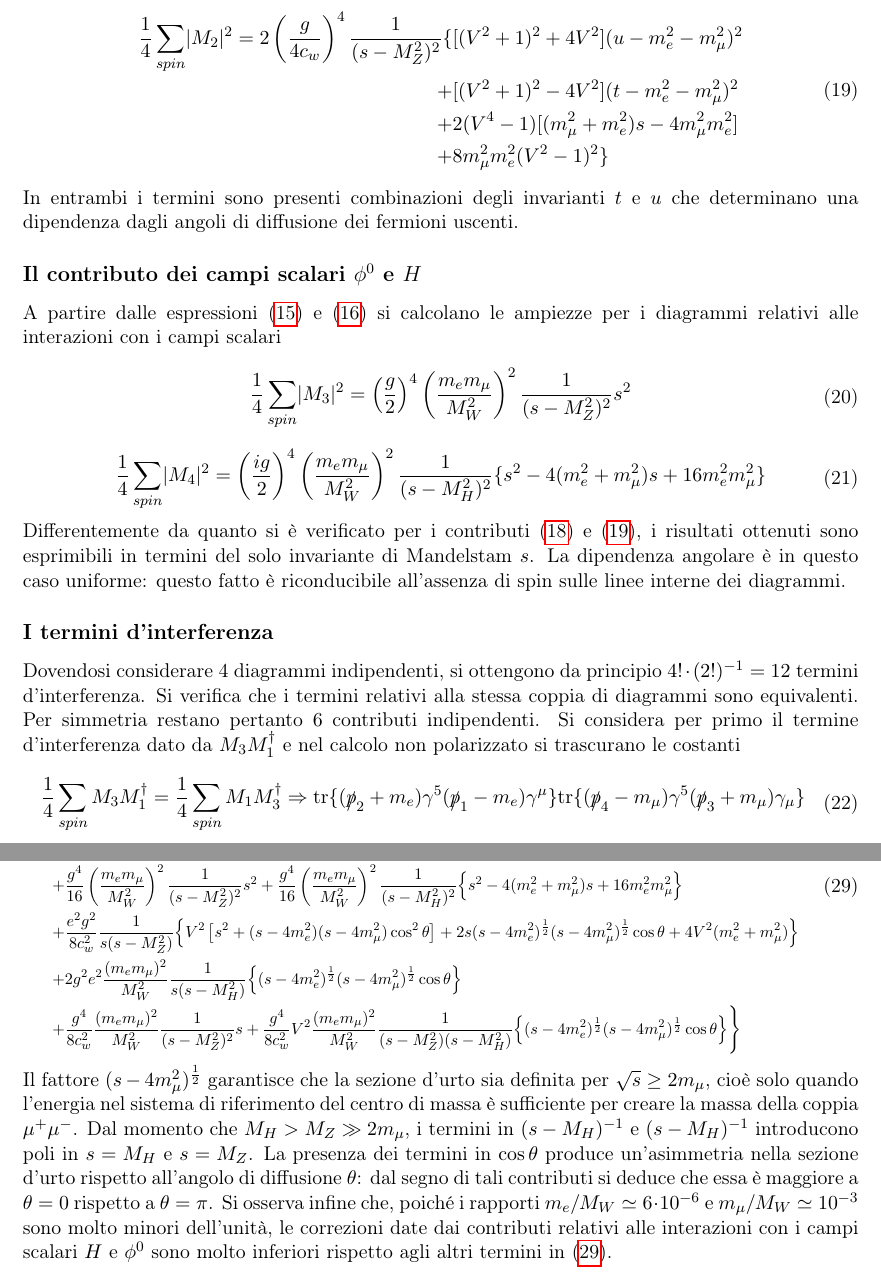
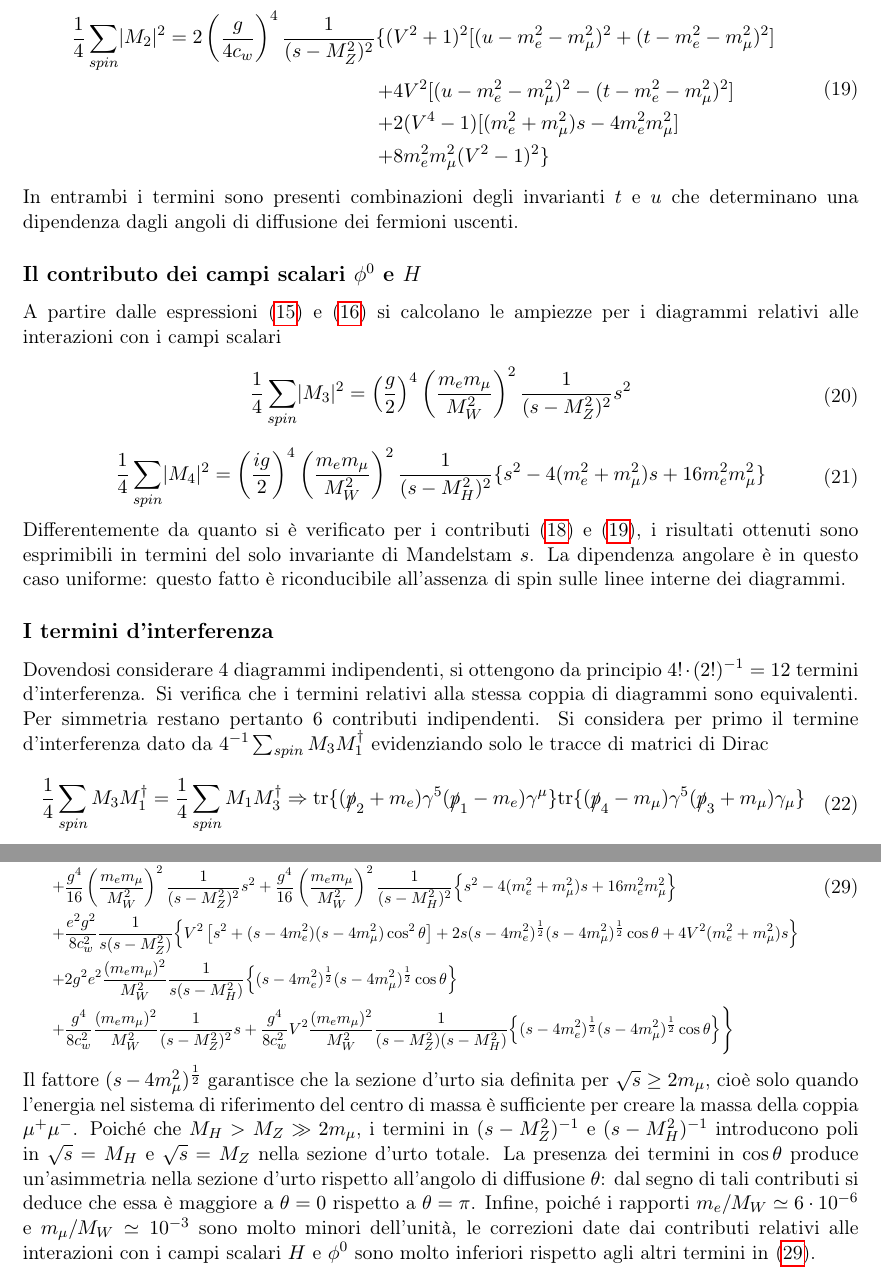
Before and after one commit to maciacco/essay, a LaTeX paper (qftEssay.tex): two parts of pages 4 and 5 of 5, joined at a grey line, cut so that both start at the same text. The pictures show the PDF file qftEssay.pdf that the author committed with the source.

Commit message:
still applying changes

```diff
--- a/qftEssay.tex
+++ b/qftEssay.tex
@@ -112,4 +112,3 @@
     Il fattore $2^{-\frac{1}{2}}$ permette di ottenere i corretti termini cinetici per i campi reali
     % Scalar field definition in terms of Higgs and phi0
     \begin{equation}\label{PhiParameterization}
-    \Phi=\begin{pmatrix}0 \\F\end{pmatrix}+\begin{pmatrix}\phi_1 \\\phi_2\end{pmatrix}=\begin{pmatrix}0\\F\end{pmatrix}+\frac{1}{\sqrt{2}}\begin{pmatrix}\sqrt{2}\phi_1 \\H+i\phi^0\end{pmatrix}
@@ -269,10 +269,10 @@
     % WEAK -> Mandelstam (spin averaged) modulus squared of amplitude
     \begin{equation}\label{WEAKM2SQUARE}
     \begin{split}
-    \frac{1}{4}\sum_{spin}\lvert M_2\rvert^2=2\left(\frac{g}{4c_w}\right)^4\frac{1}{(s-M_Z^2)^2}\{&[(V^2+1)^2+4V^2](u-m_e^2-m_\mu^2)^2\\
-    +&[(V^2+1)^2-4V^2](t-m_e^2-m_\mu^2)^2\\
-    +&2(V^4-1)[(m_\mu^2+m_e^2)s-4m_\mu^2 m_e^2]\\
-    +&8m_\mu^2 m_e^2(V^2-1)^2\}
+    \frac{1}{4}\sum_{spin}\lvert M_2\rvert^2=2\left(\frac{g}{4c_w}\right)^4\frac{1}{(s-M_Z^2)^2}\{(&V^2+1)^2[(u-m_e^2-m_\mu^2)^2+(t-m_e^2-m_\mu^2)^2]\\
+    +&4V^2[(u-m_e^2-m_\mu^2)^2-(t-m_e^2-m_\mu^2)^2]\\
+    +&2(V^4-1)[(m_e^2+m_\mu^2)s-4m_e^2 m_\mu^2]\\
+    +&8m_e^2 m_\mu^2(V^2-1)^2\}
     \end{split}
     \end{equation}
     In entrambi i termini sono presenti combinazioni degli invarianti $t$ e $u$ che determinano una dipendenza dagli angoli di diffusione dei fermioni uscenti.
@@ -294,7 +294,7 @@
     La dipendenza angolare è in questo caso uniforme: questo fatto è riconducibile all'assenza di spin sulle linee interne dei diagrammi.
     \subsection*{I termini d'interferenza}
     Dovendosi considerare 4 diagrammi indipendenti, si ottengono da principio $4!\cdot(2!)^{-1}=12$ termini d'interferenza. Si verifica che i termini relativi alla stessa coppia di diagrammi sono
-    equivalenti. Per simmetria restano pertanto $6$ contributi indipendenti. Si considera per primo il termine d'interferenza dato da $M_3M_1^{\dagger}$ e nel calcolo non polarizzato si trascurano le costanti
+    equivalenti. Per simmetria restano pertanto $6$ contributi indipendenti. Si considera per primo il termine d'interferenza dato da $4^{-1}\sum_{spin}M_3M_1^{\dagger}$ evidenziando solo le tracce di matrici di Dirac
     % QED x PHI0
     \begin{equation}
     \begin{split}
@@ -349,17 +349,17 @@
         $\begin{split}
     &\frac{d\sigma}{d\cos\theta}\Bigg. \Bigg|_{Born}=\frac{1}{32\pi s}\left(\frac{s-4m_\mu^2}{s-4m_e^2}\right)^{\frac{1}{2}} \Bigg\{ \Bigg. \frac{e^4}{s^2}\Big\{ \Big. s^2+(s-4m_\mu^2)(s-4m_e^2)\cos^2\theta+4(m_e^2+m_\mu^2)s\Big. \Big\} \\
     +&\frac{g^4}{256c_w^4}\frac{1}{(s-M_Z^2)^2}\Big\{ \Big. (V^2+1)^2\left[s^2+(s-4m_e^2)(s-4m_\mu^2)\cos^2\theta\right]+8V^2s(s-4m_e^2)^{\frac{1}{2}}(s-4m_\mu^2)^{\frac{1}{2}}\cos\theta\\
-    +&4(V^4-1)\left[(m_\mu^2+m_e^2)s-4m_\mu^2 m_e^2\right]+16m_\mu^2 m_e^2(V^2-1)^2 \Big. \Big\}\\
+    +&4(V^4-1)\left[(m_e^2+m_\mu^2)s-4m_e^2 m_\mu^2\right]+16m_e^2 m_\mu^2(V^2-1)^2 \Big. \Big\}\\
     +&\frac{g^4}{16}\left(\frac{m_em_\mu}{M_W^2}\right)^2\frac{1}{(s-M_Z^2)^2}s^2+\frac{g^4}{16}\left(\frac{m_em_\mu}{M_W^2}\right)^2\frac{1}{(s-M_H^2)^2}\Big\{ \Big. s^2-4(m_e^2+m_\mu^2)s+16m_e^2m_\mu^2 \Big. \Big\}\\
-    +&\frac{e^2g^2}{8c_w^2}\frac{1}{s(s-M_Z^2)}\Big\{ \Big. V^2\left[ s^2+(s-4m_e^2)(s-4m_\mu^2)\cos^2\theta \right]+2s(s-4m_e^2)^{\frac{1}{2}}(s-4m_\mu^2)^{\frac{1}{2}}\cos\theta+4V^2(m_e^2+m_\mu^2) \Big. \Big\}\\
+    +&\frac{e^2g^2}{8c_w^2}\frac{1}{s(s-M_Z^2)}\Big\{ \Big. V^2\left[ s^2+(s-4m_e^2)(s-4m_\mu^2)\cos^2\theta \right]+2s(s-4m_e^2)^{\frac{1}{2}}(s-4m_\mu^2)^{\frac{1}{2}}\cos\theta+4V^2(m_e^2+m_\mu^2)s \Big. \Big\}\\
     +&2g^2e^2\frac{(m_em_\mu)^2}{M_W^2}\frac{1}{s(s-M_H^2)}\Big\{ \Big. (s-4m_e^2)^{\frac{1}{2}}(s-4m_\mu^2)^{\frac{1}{2}}\cos\theta \Big. \Big\}\\
     +&\frac{g^4}{8c_w^2}\frac{(m_em_\mu)^2}{M_W^2}\frac{1}{(s-M_Z^2)^2}s+\frac{g^4}{8c_w^2}V^2\frac{(m_em_\mu)^2}{M_W^2}\frac{1}{(s-M_Z^2)(s-M_H^2)}\Big\{ \Big. (s-4m_e^2)^{\frac{1}{2}}(s-4m_\mu^2)^{\frac{1}{2}}\cos\theta \Big. \Big\}\Bigg. \Bigg\} \\
         \end{split}$}
     \end{equation}
     Il fattore $(s-4m_\mu^2)^{\frac{1}{2}}$ garantisce che la sezione d'urto sia definita per $\sqrt{s}\geq 2m_\mu$, cioè solo quando l'energia nel sistema di riferimento del centro di massa è sufficiente per creare la massa della coppia $\mu^+\mu^-$.
-    Dal momento che $M_H>M_Z\gg 2m_\mu$, i termini in $(s-M_H)^{-1}$ e $(s-M_H)^{-1}$ introducono poli in $s=M_H$ e $s=M_Z$. La presenza dei termini in $\cos\theta$ produce un'asimmetria nella sezione d'urto rispetto all'angolo di diffusione $\theta$:
+    Poiché che $M_H>M_Z\gg 2m_\mu$, i termini in $(s-M_Z^2)^{-1}$ e $(s-M_H^2)^{-1}$ introducono poli in $\sqrt{s}=M_H$ e $\sqrt{s}=M_Z$ nella sezione d'urto totale. La presenza dei termini in $\cos\theta$ produce un'asimmetria nella sezione d'urto rispetto all'angolo di diffusione $\theta$:
     dal segno di tali contributi si deduce che essa è maggiore a $\theta=0$ rispetto a $\theta=\pi$.
-    Si osserva infine che, poiché i rapporti $m_e/M_W\simeq6\cdot 10^{-6}$ e $m_\mu/M_W\simeq 10^{-3}$ sono molto minori dell'unità, le correzioni
+    Infine, poiché i rapporti $m_e/M_W\simeq6\cdot 10^{-6}$ e $m_\mu/M_W\simeq 10^{-3}$ sono molto minori dell'unità, le correzioni
     date dai contributi relativi alle interazioni con i campi scalari $H$ e $\phi^0$ sono molto inferiori rispetto agli altri termini in (\ref{fullDifferentialCrossSection}).
     \nocite{sterman}
     \nocite{veltman}
```
Also changed, not shown: qftEssay.pdf, qftEssay.tex (9 more changed lines).
